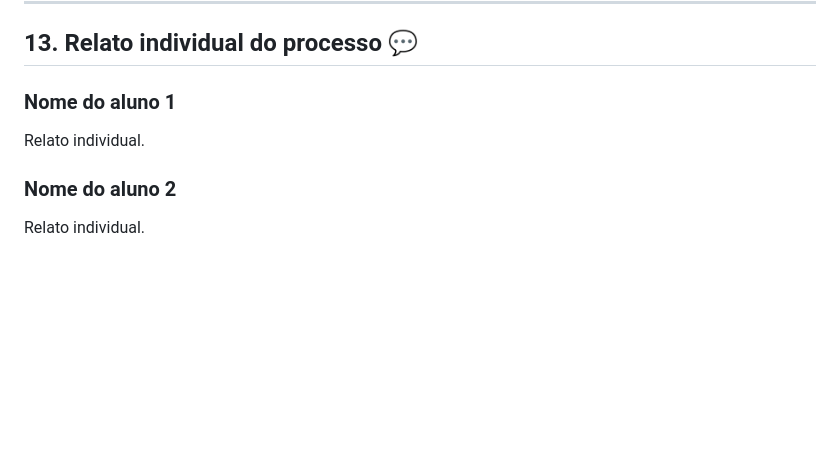
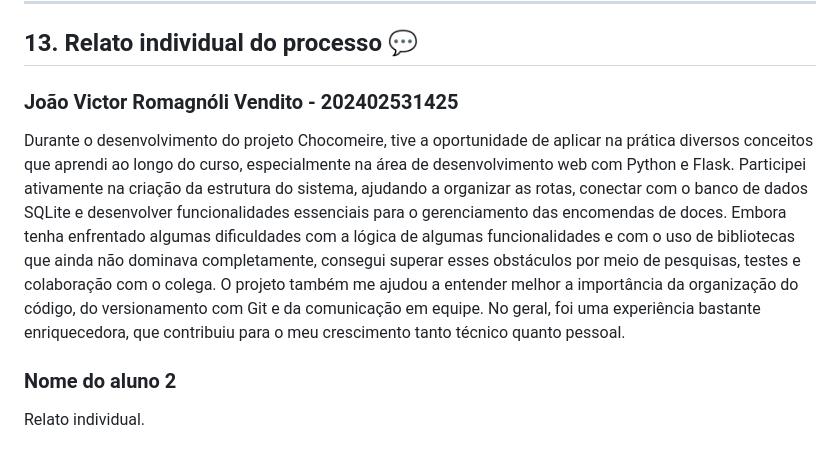
Before and after one commit to unimetrocamp-startupclass/LTD.2025.1.028-CHOCOMEIRE, a Markdown page: README.md, the part around the change. Drawn GitHub-style; blank space fills up the shorter version.

```diff
--- a/README.md
+++ b/README.md
@@ -516,8 +516,9 @@ Declaro que fui informado por meio da Carta de Apresentação sobre as caracter
 
 ## 13. Relato individual do processo 💬
 
-### Nome do aluno 1
-Relato individual.
+### João Victor Romagnóli Vendito - 202402531425
+
+Durante o desenvolvimento do projeto Chocomeire, tive a oportunidade de aplicar na prática diversos conceitos que aprendi ao longo do curso, especialmente na área de desenvolvimento web com Python e Flask. Participei ativamente na criação da estrutura do sistema, ajudando a organizar as rotas, conectar com o banco de dados SQLite e desenvolver funcionalidades essenciais para o gerenciamento das encomendas de doces. Embora tenha enfrentado algumas dificuldades com a lógica de algumas funcionalidades e com o uso de bibliotecas que ainda não dominava completamente, consegui superar esses obstáculos por meio de pesquisas, testes e colaboração com o colega. O projeto também me ajudou a entender melhor a importância da organização do código, do versionamento com Git e da comunicação em equipe. No geral, foi uma experiência bastante enriquecedora, que contribuiu para o meu crescimento tanto técnico quanto pessoal.
 
 ### Nome do aluno 2
 Relato individual.
```
